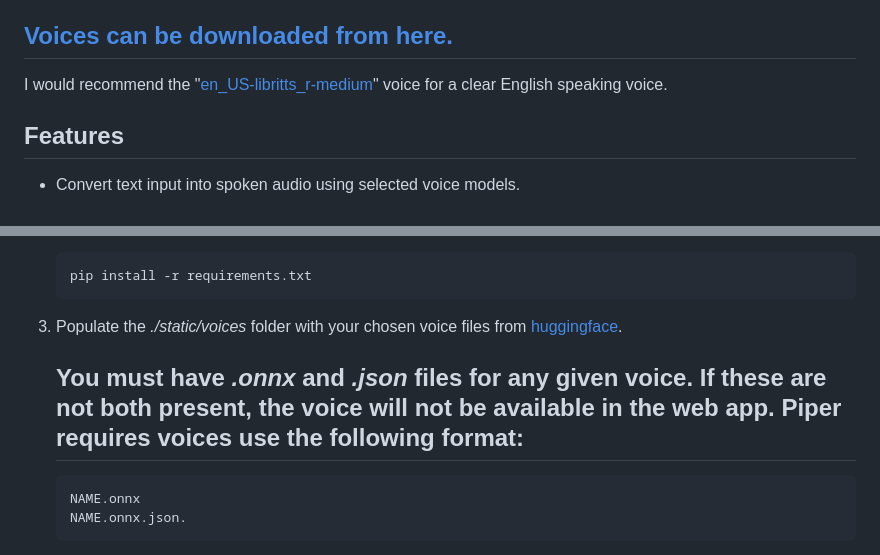
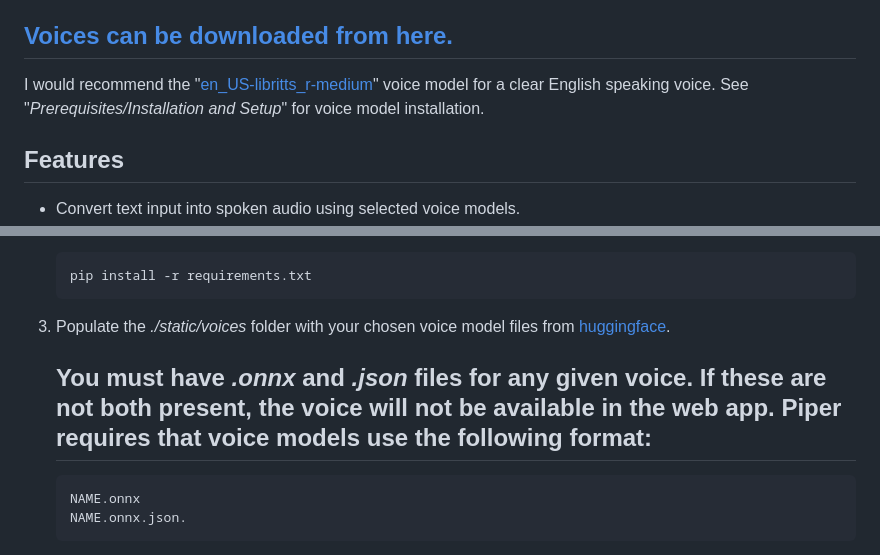
Before and after one commit to krones9000/local-piper, a Markdown page: README.md, 2 parts joined by grey strips. Drawn GitHub-style.

````diff
--- a/README.md
+++ b/README.md
@@ -9,7 +9,7 @@ local-piper is a browser-based front-end for the text-to-speech (TTS) applicatio
 
 ## [Voices can be downloaded from here.](https://huggingface.co/rhasspy/piper-voices/tree/v1.0.0)
 
-I would recommend the "[en_US-libritts_r-medium](https://huggingface.co/rhasspy/piper-voices/tree/v1.0.0/en/en_US/libritts_r/medium)" voice for a clear English speaking voice.
+I would recommend the "[en_US-libritts_r-medium](https://huggingface.co/rhasspy/piper-voices/tree/v1.0.0/en/en_US/libritts_r/medium)" voice model for a clear English speaking voice. See "*Prerequisites/Installation and Setup*" for voice model installation.
 
 ## Features
 
@@ -33,8 +33,8 @@ I would recommend the "[en_US-libritts_r-medium](https://huggingface.co/rhasspy/
    pip install -r requirements.txt
    ```
 
-3. Populate the *./static/voices* folder with your chosen voice files from [huggingface](https://huggingface.co/rhasspy/piper-voices/tree/v1.0.0).
-   ## **You must have *.onnx* and *.json* files for any given voice. If these are not both present, the voice will not be available in the web app. Piper requires voices use the following format:**
+3. Populate the *./static/voices* folder with your chosen voice model files from [huggingface](https://huggingface.co/rhasspy/piper-voices/tree/v1.0.0).
+   ## **You must have *.onnx* and *.json* files for any given voice. If these are not both present, the voice will not be available in the web app. Piper requires that voice models use the following format:**
 
    ```
    NAME.onnx
````
